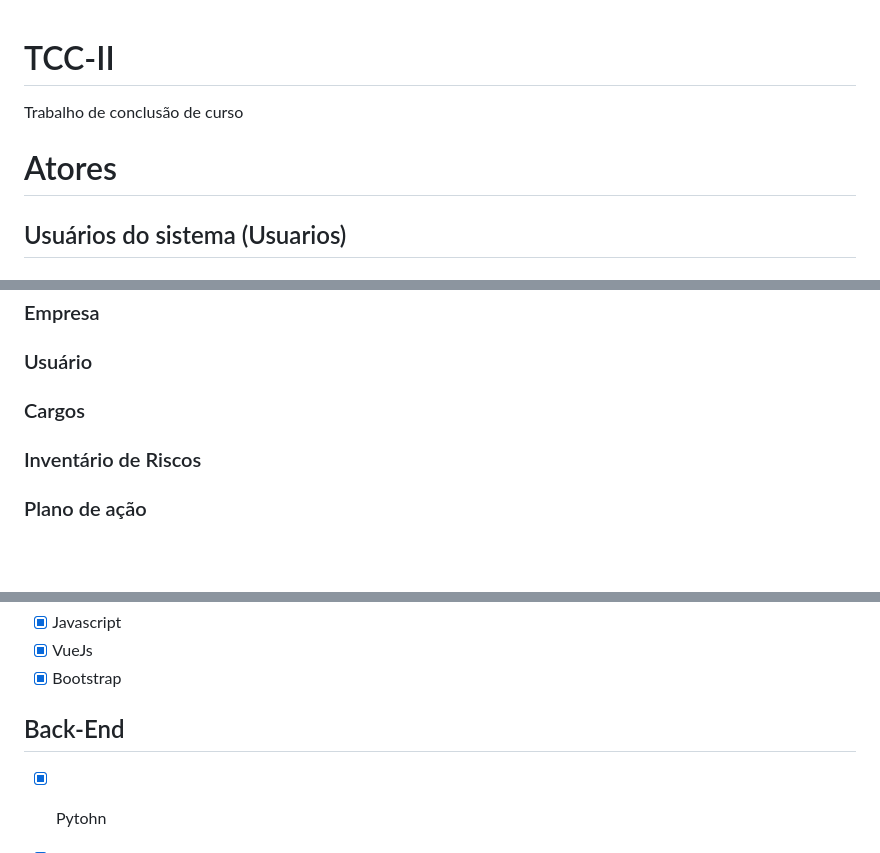
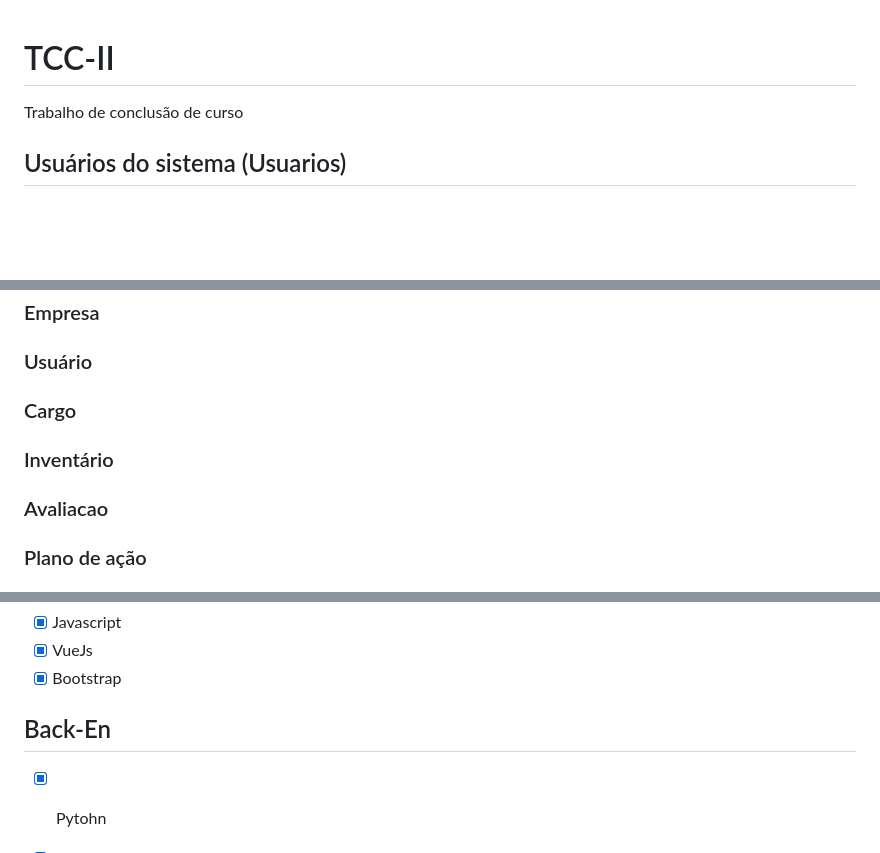
Before and after one commit to yullobomfim/TCC-II, a Markdown page: README.md, 3 parts joined by grey strips. GitHub-like rendering; blank space fills up the shorter version.

```diff
--- a/README.md
+++ b/README.md
@@ -1,7 +1,6 @@
 # TCC-II
 Trabalho de conclusão de curso
 
-# Atores
 ## Usuários do sistema (Usuarios)
 ## Administrador do Sistema (Administrator)
 
@@ -33,8 +32,9 @@ Trabalho de conclusão de curso
 
 ### Empresa
 ### Usuário
-### Cargos
-### Inventário de Riscos
+### Cargo
+### Inventário
+### Avaliacao
 ### Plano de ação
 
 
@@ -63,7 +63,7 @@ Trabalho de conclusão de curso
 - [x] VueJs
 - [x] Bootstrap
 
-## Back-End
+## Back-En
 - [x] Pytohn
 - [x] Django
 
```
